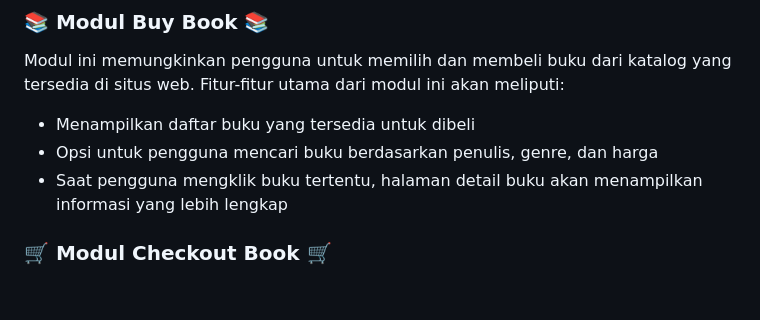
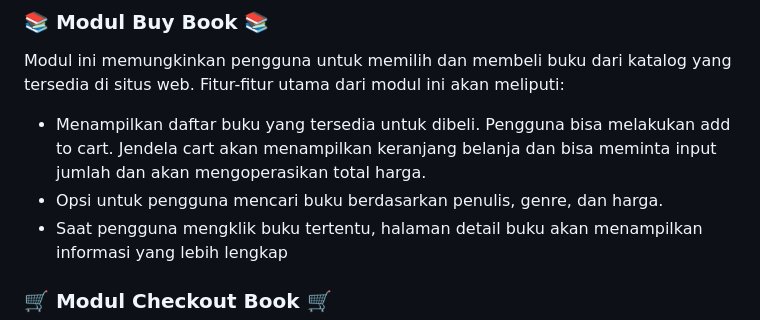
Before and after one commit to PBPC09/tugaskelompok1, a Markdown page: README.md, the part around the change. GitHub-like rendering; blank space fills up the shorter version.

```diff
--- a/README.md
+++ b/README.md
@@ -16,8 +16,8 @@ LembarPena adalah tempat seluruh komunitas literasi berkumpul. Pembaca dapat mem
 ## Daftar modul yang akan diimplementasikan
 ### 📚 Modul Buy Book 📚
 Modul ini memungkinkan pengguna untuk memilih dan membeli buku dari katalog yang tersedia di situs web. Fitur-fitur utama dari modul ini akan meliputi:
-- Menampilkan daftar buku yang tersedia untuk dibeli
-- Opsi untuk pengguna mencari buku berdasarkan penulis, genre, dan harga
+- Menampilkan daftar buku yang tersedia untuk dibeli. Pengguna bisa melakukan add to cart. Jendela cart akan menampilkan keranjang belanja dan bisa meminta input jumlah dan akan mengoperasikan total harga.
+- Opsi untuk pengguna mencari buku berdasarkan penulis, genre, dan harga.
 - Saat pengguna mengklik buku tertentu, halaman detail buku akan menampilkan informasi yang lebih lengkap
 
 ### 🛒 Modul Checkout Book 🛒
```
